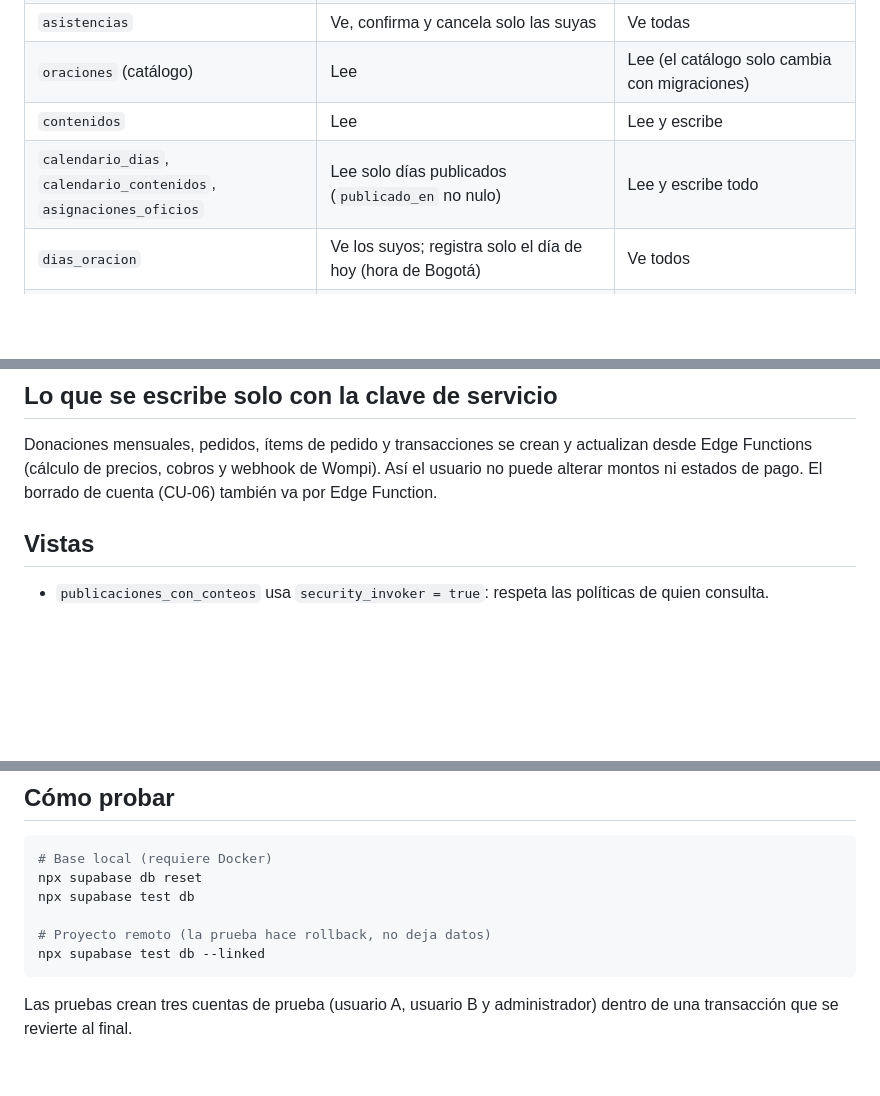
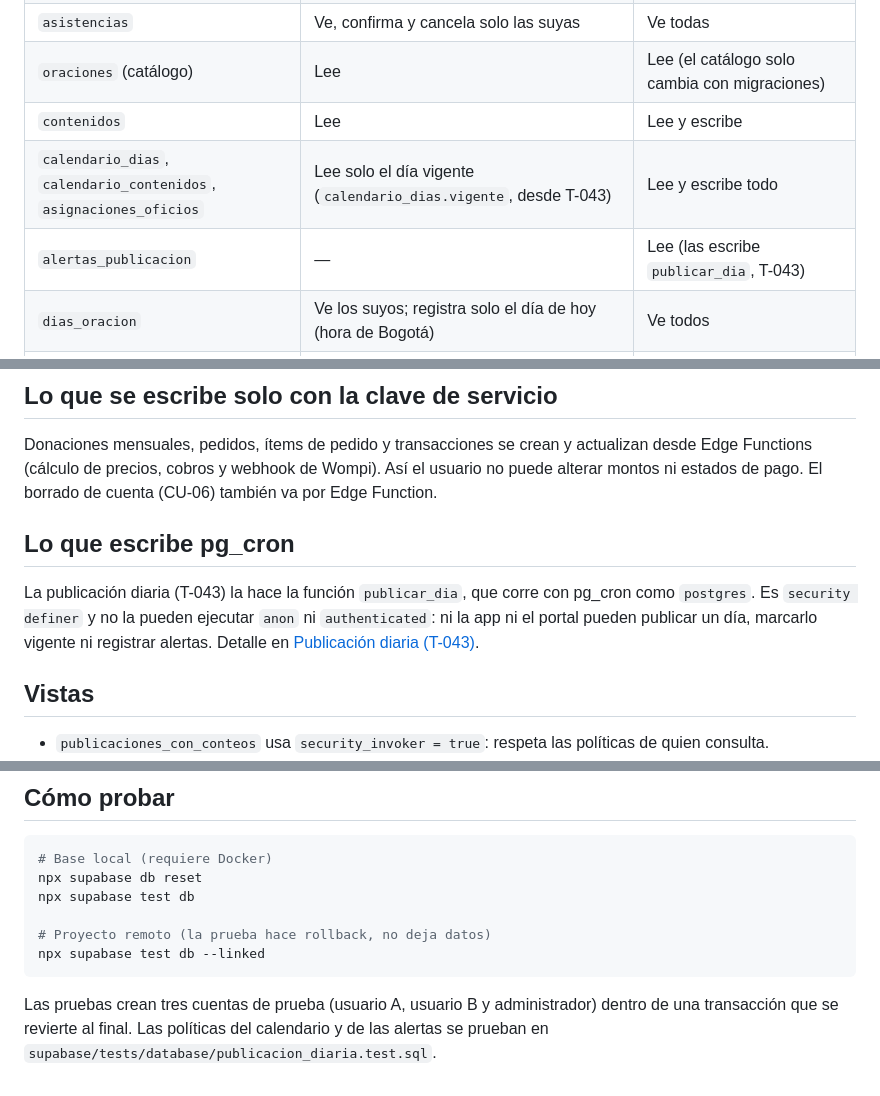
Before and after one commit to barrerosarah9/Escuela-de-los-Sagrados-Corazones, a Markdown page: docs/Base de datos/Políticas de acceso.md, 3 parts joined by grey strips. Rendered like a GitHub page; blank space fills up the shorter version.

````diff
--- a/docs/Base de datos/Políticas de acceso.md
+++ b/docs/Base de datos/Políticas de acceso.md
@@ -35,7 +35,8 @@ update public.perfiles set rol = 'administrador' where correo = '<correo>';
 | `asistencias` | Ve, confirma y cancela solo las suyas | Ve todas |
 | `oraciones` (catálogo) | Lee | Lee (el catálogo solo cambia con migraciones) |
 | `contenidos` | Lee | Lee y escribe |
-| `calendario_dias`, `calendario_contenidos`, `asignaciones_oficios` | Lee solo días publicados (`publicado_en` no nulo) | Lee y escribe todo |
+| `calendario_dias`, `calendario_contenidos`, `asignaciones_oficios` | Lee solo el día vigente (`calendario_dias.vigente`, desde T-043) | Lee y escribe todo |
+| `alertas_publicacion` | — | Lee (las escribe `publicar_dia`, T-043) |
 | `dias_oracion` | Ve los suyos; registra solo el día de hoy (hora de Bogotá) | Ve todos |
 | `eventos` | Registra los suyos solo si `analitica_uso = true`; no lee | Lee |
 | `tokens_dispositivo` | Lee y escribe solo los suyos | — |
@@ -54,6 +55,13 @@ a su racha.
 Donaciones mensuales, pedidos, ítems de pedido y transacciones se crean y actualizan desde Edge Functions
 (cálculo de precios, cobros y webhook de Wompi). Así el usuario no puede alterar montos ni estados de pago.
 El borrado de cuenta (CU-06) también va por Edge Function.
+
+## Lo que escribe pg_cron
+
+La publicación diaria (T-043) la hace la función `publicar_dia`, que corre con pg_cron como `postgres`. Es
+`security definer` y no la pueden ejecutar `anon` ni `authenticated`: ni la app ni el portal pueden publicar un
+día, marcarlo vigente ni registrar alertas. Detalle en
+[Publicación diaria (T-043)](Publicaci%C3%B3n%20diaria%20(T-043).md).
 
 ## Vistas
 
@@ -74,4 +82,5 @@ npx supabase test db --linked
 ```
 
 Las pruebas crean tres cuentas de prueba (usuario A, usuario B y administrador) dentro de una transacción
-que se revierte al final.
+que se revierte al final. Las políticas del calendario y de las alertas se prueban en
+`supabase/tests/database/publicacion_diaria.test.sql`.
````
Also changed, not shown: docs/Base de datos/Publicación diaria (T-043).md (added, +126 -0 lines), docs/Portal web/Calendario (T-039).md (+6 -3 lines).
